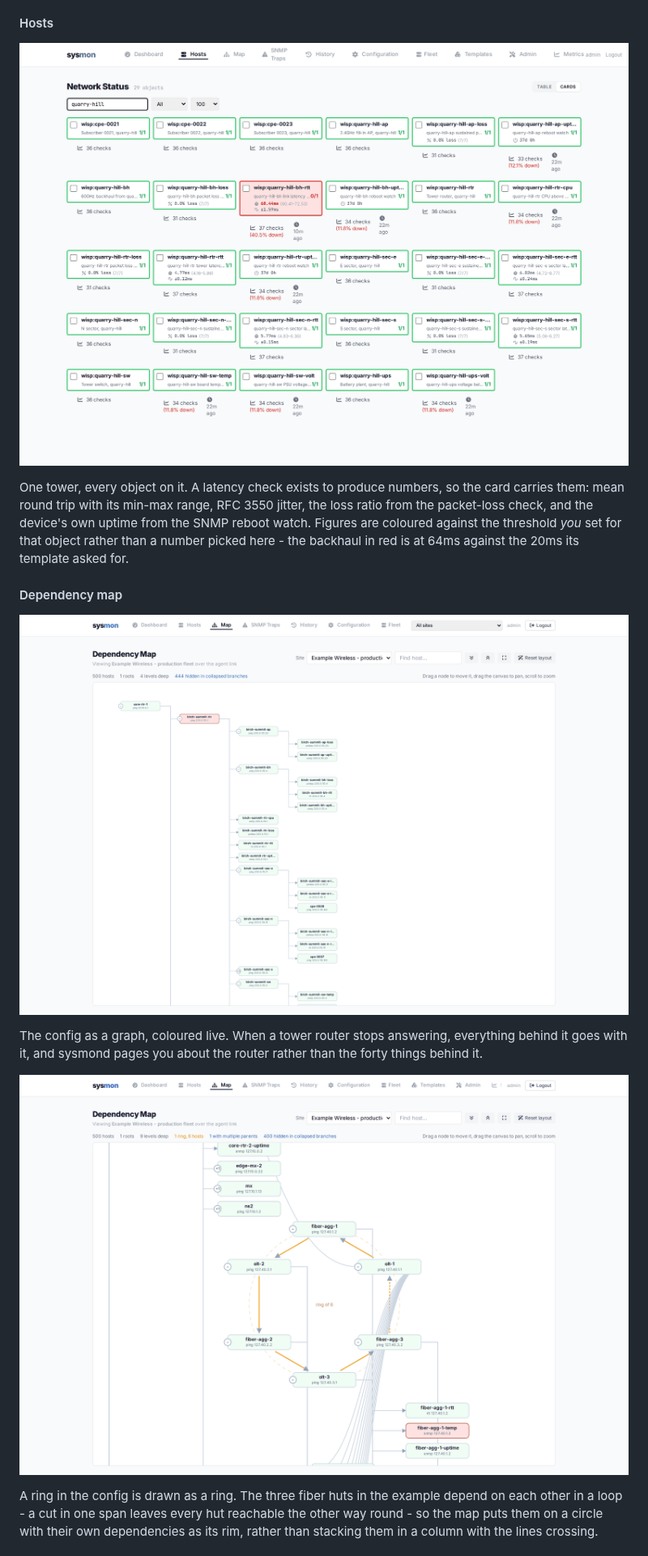
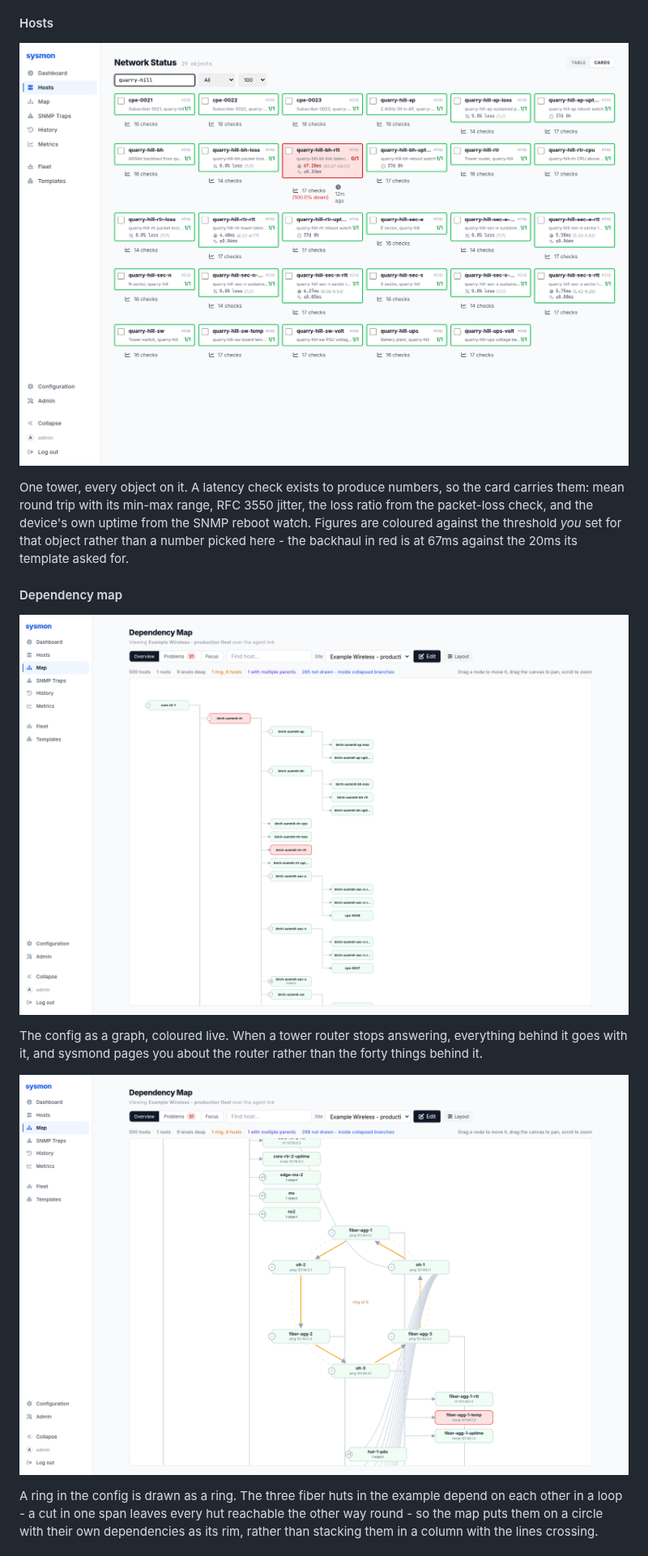
Before and after one commit to yellowman/sysmon, a Markdown page: README.md, the part around the change. Shown at 81% size. Drawn GitHub-style; pictures changed too: docs/screenshots/hosts.png, docs/screenshots/map-ring.png, docs/screenshots/map.png.

Commit message:
README: retake the screenshots with the new application rail
The web shots still showed the old top bar. All six are retaken from
one running system, as before:
- examples/sysmon.conf.fleet under sysmond, reporting to sysmon-web
  over the agent link, and adopted on first connection
- the pages driven in Chromium with real clicks, drags and wheel steps
- the same framing and 1.5x scale as the originals, taken twelve
  minutes into the run
sysmond's own status page is retaken from the same run, so "every
screenshot on this page is one running system" stays true.

What stands in for the network, since the fleet is on loopback:
- an SNMP agent answering the eight OIDs the fleet polls with healthy
  readings (37 days of uptime, 38C boards, 53-54V plants)
- an ICMP echo responder giving each role a realistic round trip, with
  the quarry-hill backhaul deliberately slow
- minimal DNS, HTTP, SMTP and SSH services for the core checks
The red is the fleet's own: the two towers on reserved ranges, the
slow backhaul, and the environmental checks whose templates poll
sysUpTime as a placeholder OID. The dashboard reads 500 / 469 / 8 / 23,
against 468 / 8 / 24 in the old shot.

The Hosts caption now quotes the photographed backhaul, 67ms against
its 20ms threshold. The PNGs are losslessly recompressed with optipng.

Co-Authored-By: Claude Opus 5.5 <noreply@anthropic.com>
Claude-Session: https://claude.ai/code/session_01NpxQtrW7f2YaKiYL6evoTZ

```diff
--- a/README.md
+++ b/README.md
@@ -91,7 +91,7 @@ numbers, so the card carries them: mean round trip with its min-max
 range, RFC 3550 jitter, the loss ratio from the packet-loss check, and
 the device's own uptime from the SNMP reboot watch. Figures are coloured
 against the threshold *you* set for that object rather than a number
-picked here - the backhaul in red is at 64ms against the 20ms its
+picked here - the backhaul in red is at 67ms against the 20ms its
 template asked for.
 
 #### Dependency map
```
Also changed, not shown: docs/screenshots/admin-push.png, docs/screenshots/dashboard.png, docs/screenshots/sysmond-status.png.
